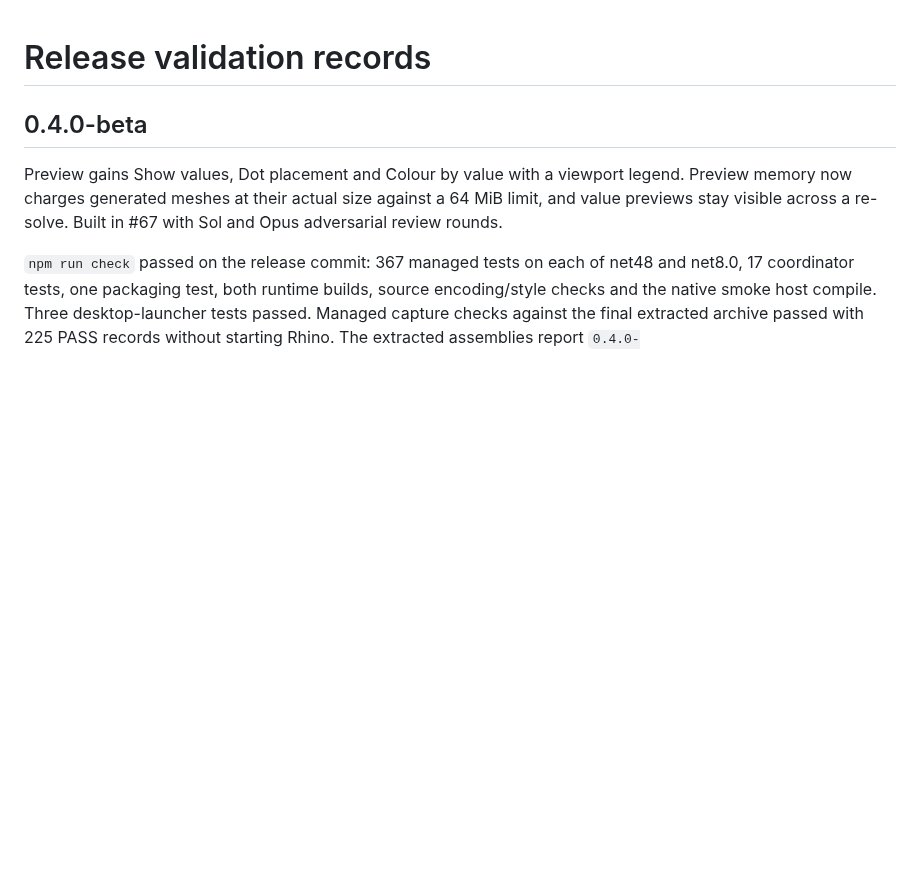
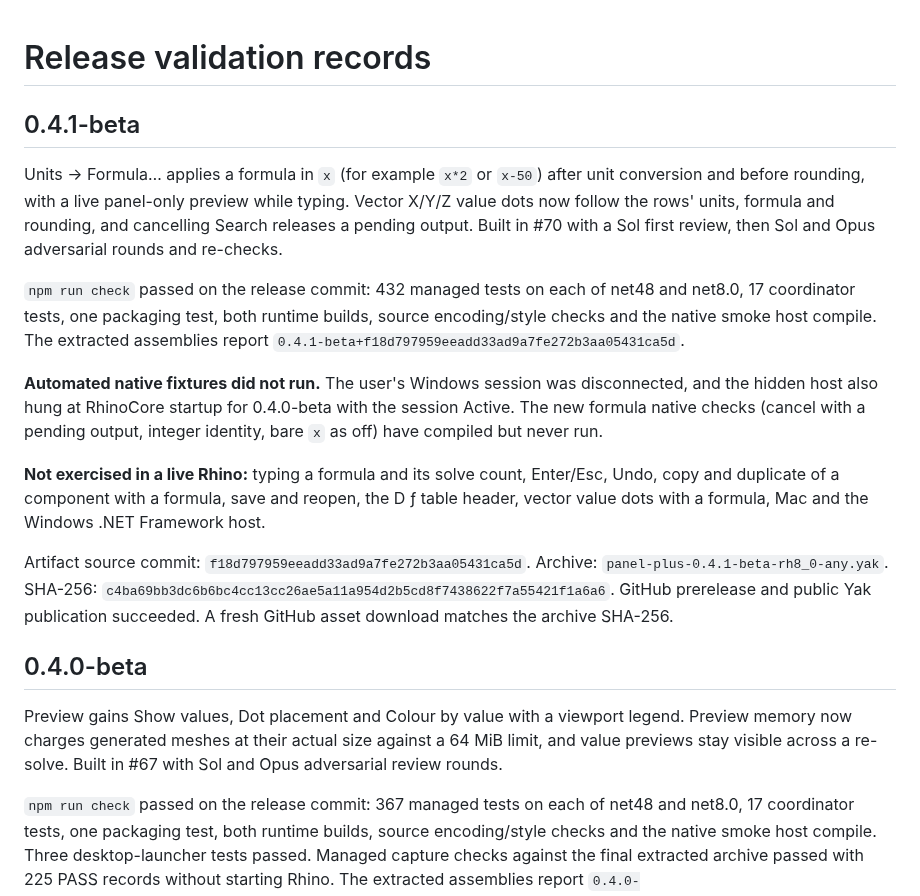
Before and after one commit to tsoumdoa/better-gh-panel, a Markdown page: docs/release-validation.md, the part around the change. GitHub-like rendering; blank space fills up the shorter version.

Commit message:
Document 0.4.1-beta release validation (#72)
Co-authored-by: Claude Opus 5.5 <noreply@anthropic.com>

```diff
--- a/docs/release-validation.md
+++ b/docs/release-validation.md
@@ -1,4 +1,16 @@
 # Release validation records
+
+## 0.4.1-beta
+
+Units → Formula… applies a formula in `x` (for example `x*2` or `x-50`) after unit conversion and before rounding, with a live panel-only preview while typing. Vector X/Y/Z value dots now follow the rows' units, formula and rounding, and cancelling Search releases a pending output. Built in #70 with a Sol first review, then Sol and Opus adversarial rounds and re-checks.
+
+`npm run check` passed on the release commit: 432 managed tests on each of net48 and net8.0, 17 coordinator tests, one packaging test, both runtime builds, source encoding/style checks and the native smoke host compile. The extracted assemblies report `0.4.1-beta+f18d797959eeadd33ad9a7fe272b3aa05431ca5d`.
+
+**Automated native fixtures did not run.** The user's Windows session was disconnected, and the hidden host also hung at RhinoCore startup for 0.4.0-beta with the session Active. The new formula native checks (cancel with a pending output, integer identity, bare `x` as off) have compiled but never run.
+
+**Not exercised in a live Rhino:** typing a formula and its solve count, Enter/Esc, Undo, copy and duplicate of a component with a formula, save and reopen, the D ƒ table header, vector value dots with a formula, Mac and the Windows .NET Framework host.
+
+Artifact source commit: `f18d797959eeadd33ad9a7fe272b3aa05431ca5d`. Archive: `panel-plus-0.4.1-beta-rh8_0-any.yak`. SHA-256: `c4ba69bb3dc6b6bc4cc13cc26ae5a11a954d2b5cd8f7438622f7a55421f1a6a6`. GitHub prerelease and public Yak publication succeeded. A fresh GitHub asset download matches the archive SHA-256.
 
 ## 0.4.0-beta
 
```
